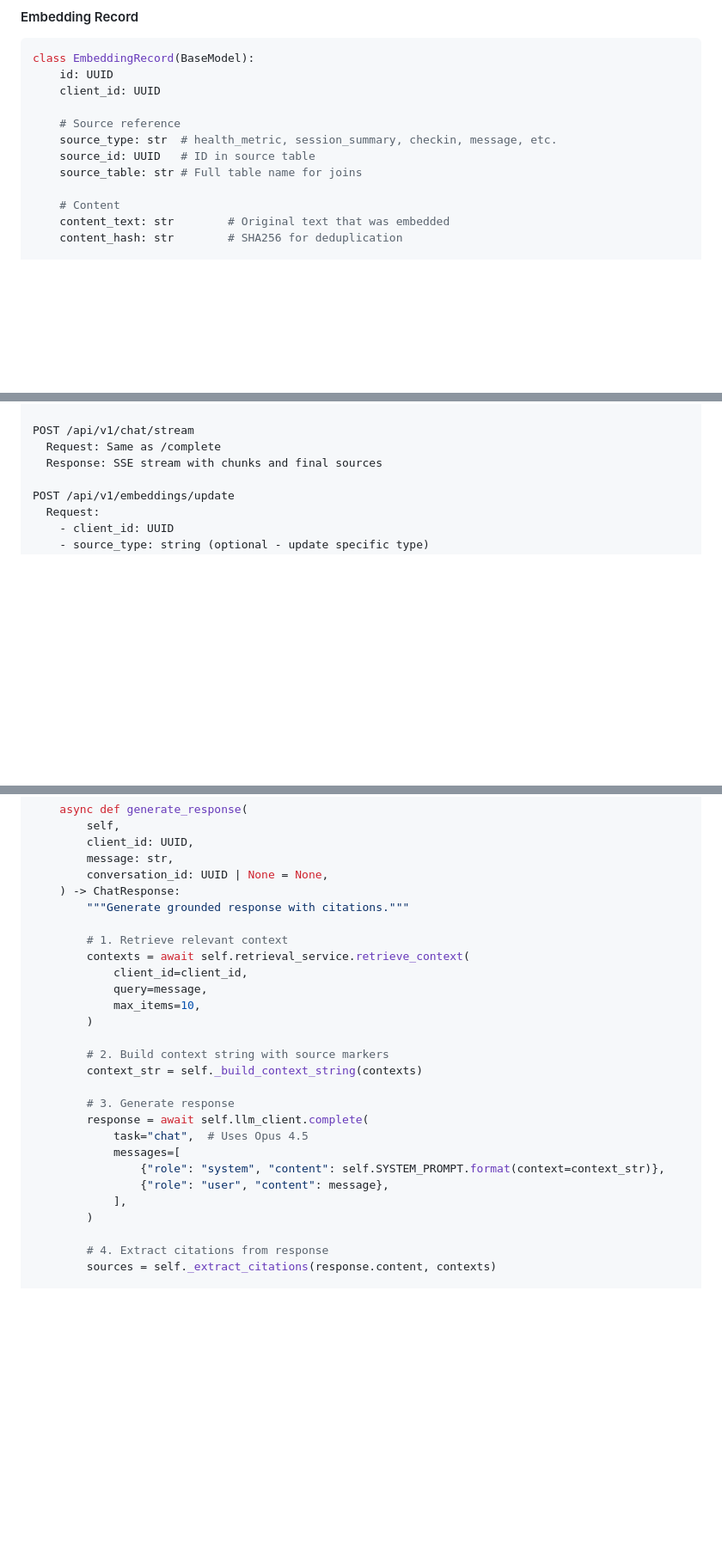
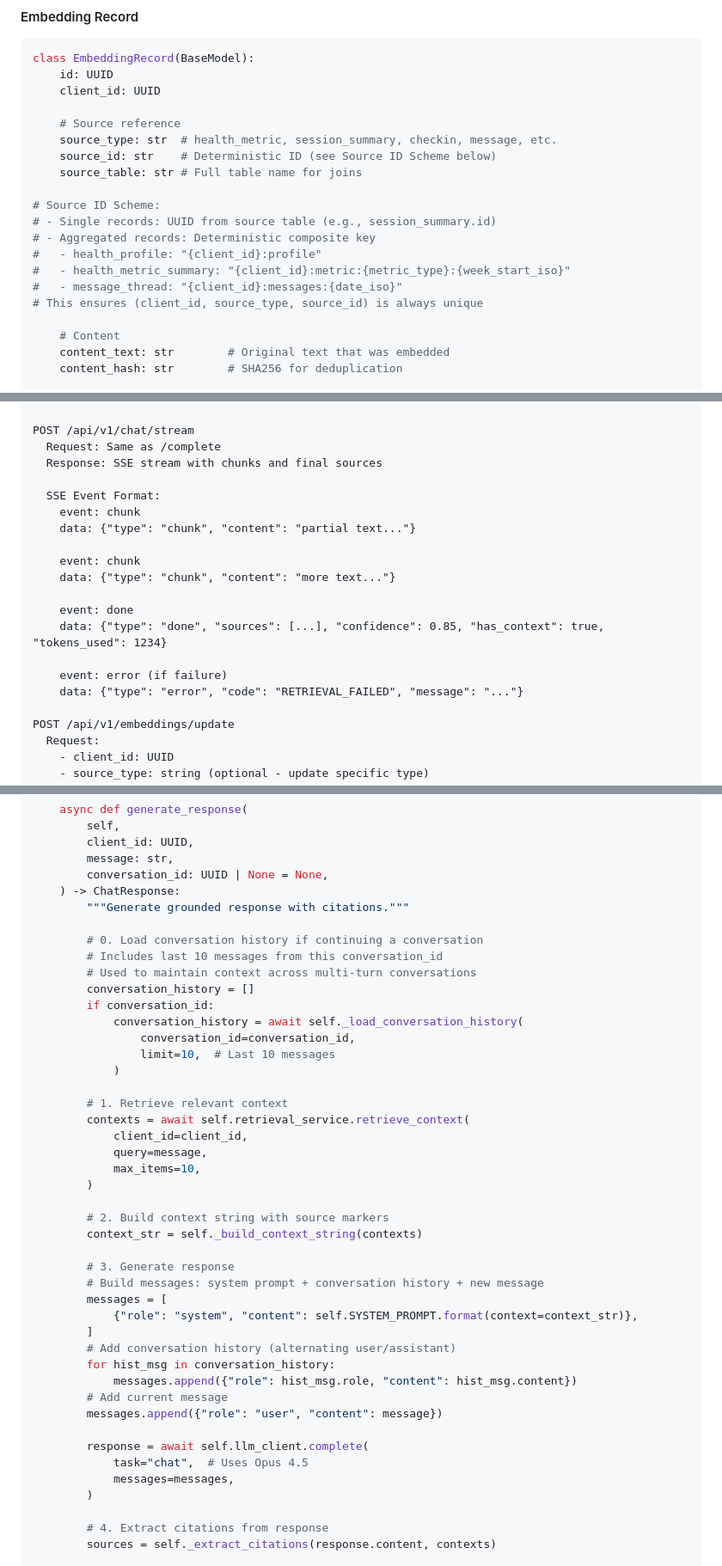
Before and after one commit to AdamaSorho/xenios_ai_backend, a Markdown page: codev/specs/0004-rag-chat-insights.md, 3 parts joined by grey strips. Shown at 86% size. Drawn GitHub-style; blank space fills up the shorter version.

Commit message:
[Spec 0004] Address second round of review feedback
- Add has_context field to ChatResponse schema
- Define deterministic source_id scheme for aggregated embeddings
- Clarify title embedding storage for insight deduplication
- Add title_embedding column to insight_generation_log table
- Define SSE event format for streaming endpoint
- Specify conversation history loading and incorporation in chat

```diff
--- a/codev/specs/0004-rag-chat-insights.md
+++ b/codev/specs/0004-rag-chat-insights.md
@@ -128,8 +128,16 @@ class EmbeddingRecord(BaseModel):
 
     # Source reference
     source_type: str  # health_metric, session_summary, checkin, message, etc.
-    source_id: UUID   # ID in source table
+    source_id: str    # Deterministic ID (see Source ID Scheme below)
     source_table: str # Full table name for joins
+
+# Source ID Scheme:
+# - Single records: UUID from source table (e.g., session_summary.id)
+# - Aggregated records: Deterministic composite key
+#   - health_profile: "{client_id}:profile"
+#   - health_metric_summary: "{client_id}:metric:{metric_type}:{week_start_iso}"
+#   - message_thread: "{client_id}:messages:{date_iso}"
+# This ensures (client_id, source_type, source_id) is always unique
 
     # Content
     content_text: str        # Original text that was embedded
@@ -251,6 +260,19 @@ POST /api/v1/chat/complete
 POST /api/v1/chat/stream
   Request: Same as /complete
   Response: SSE stream with chunks and final sources
+
+  SSE Event Format:
+    event: chunk
+    data: {"type": "chunk", "content": "partial text..."}
+
+    event: chunk
+    data: {"type": "chunk", "content": "more text..."}
+
+    event: done
+    data: {"type": "done", "sources": [...], "confidence": 0.85, "has_context": true, "tokens_used": 1234}
+
+    event: error (if failure)
+    data: {"type": "error", "code": "RETRIEVAL_FAILED", "message": "..."}
 
 POST /api/v1/embeddings/update
   Request:
@@ -524,6 +546,16 @@ The coach is asking about their client. Respond helpfully using the context abov
     ) -> ChatResponse:
         """Generate grounded response with citations."""
 
+        # 0. Load conversation history if continuing a conversation
+        # Includes last 10 messages from this conversation_id
+        # Used to maintain context across multi-turn conversations
+        conversation_history = []
+        if conversation_id:
+            conversation_history = await self._load_conversation_history(
+                conversation_id=conversation_id,
+                limit=10,  # Last 10 messages
+            )
+
         # 1. Retrieve relevant context
         contexts = await self.retrieval_service.retrieve_context(
             client_id=client_id,
@@ -535,12 +567,19 @@ The coach is asking about their client. Respond helpfully using the context abov
         context_str = self._build_context_string(contexts)
 
         # 3. Generate response
+        # Build messages: system prompt + conversation history + new message
+        messages = [
+            {"role": "system", "content": self.SYSTEM_PROMPT.format(context=context_str)},
+        ]
+        # Add conversation history (alternating user/assistant)
+        for hist_msg in conversation_history:
+            messages.append({"role": hist_msg.role, "content": hist_msg.content})
+        # Add current message
+        messages.append({"role": "user", "content": message})
+
         response = await self.llm_client.complete(
             task="chat",  # Uses Opus 4.5
-            messages=[
-                {"role": "system", "content": self.SYSTEM_PROMPT.format(context=context_str)},
-                {"role": "user", "content": message},
-            ],
+            messages=messages,
         )
 
         # 4. Extract citations from response
```
Also changed, not shown: other parts of codev/specs/0004-rag-chat-insights.md (+12 -0 lines).
